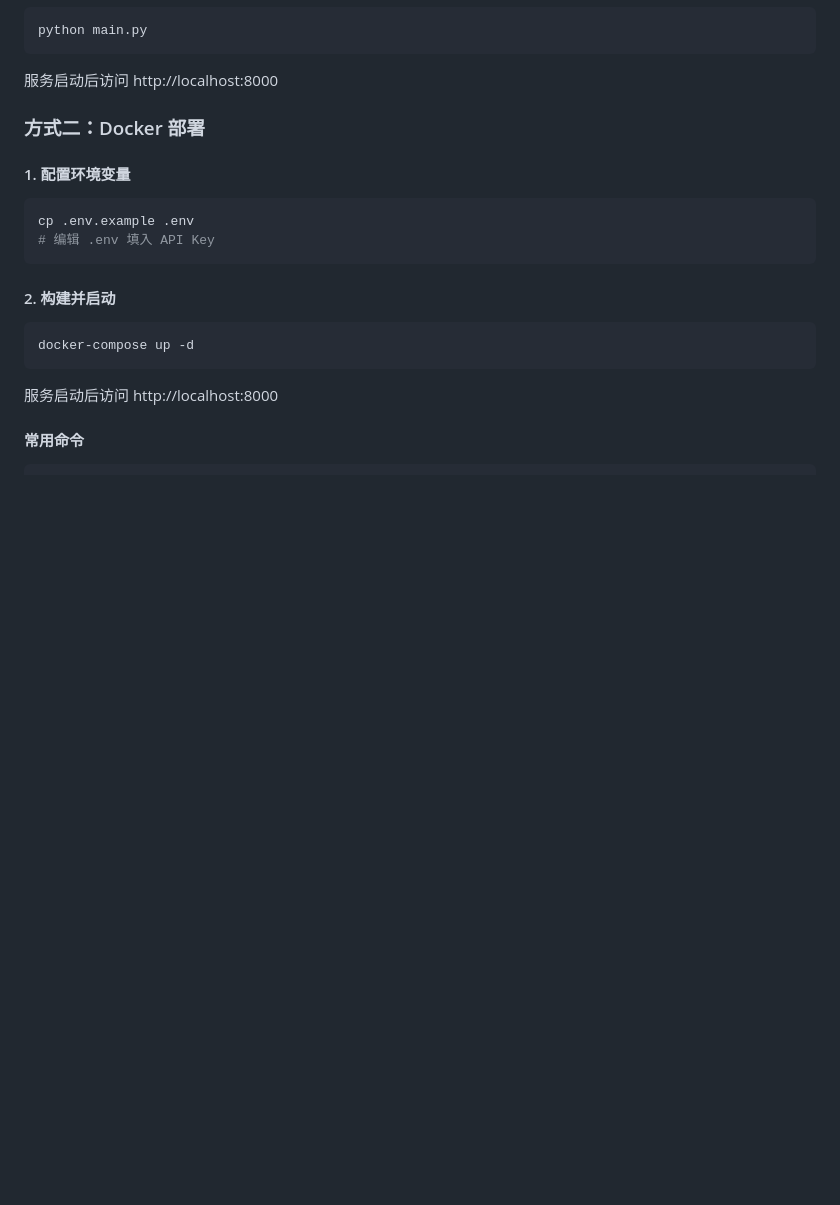
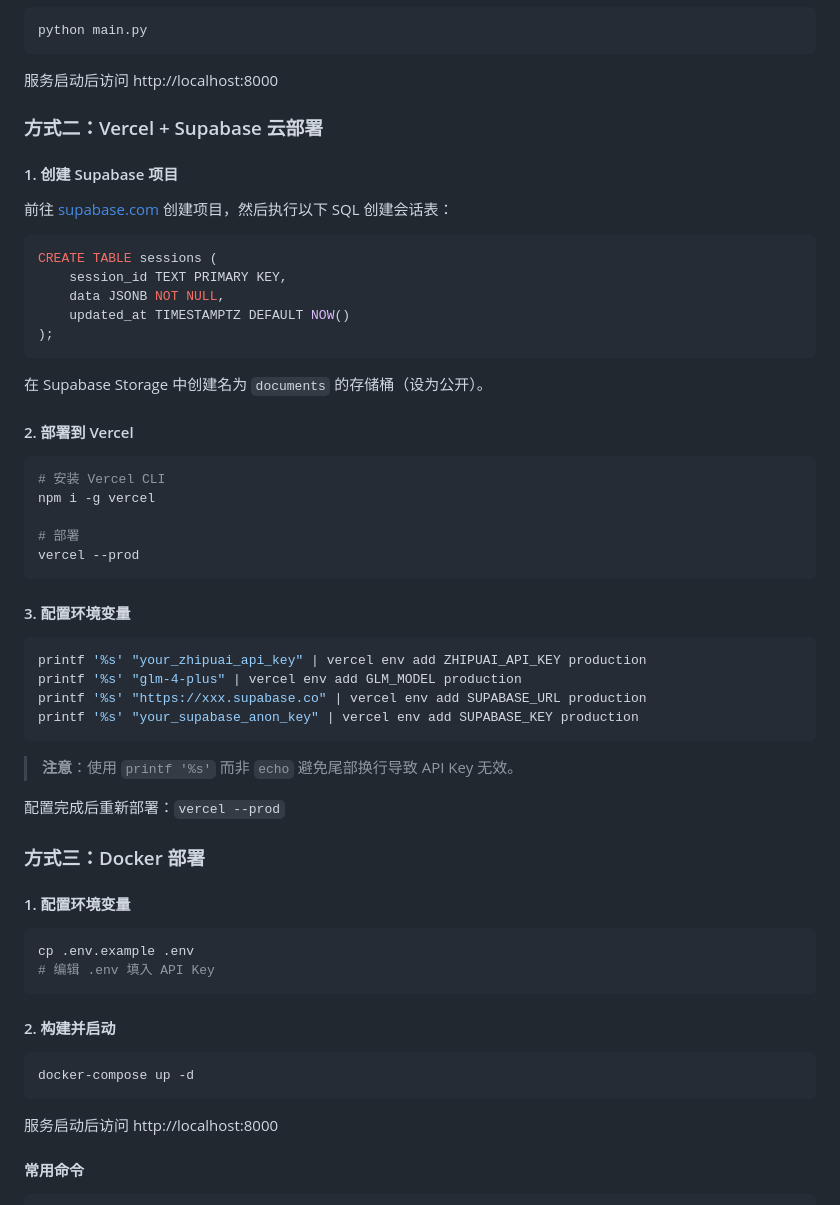
Before and after one commit to ava-agent/law-agent, a Markdown page: README.md, the part around one of its changes. GitHub-like rendering; blank space fills up the shorter version.

````diff
--- a/README.md
+++ b/README.md
@@ -124,7 +136,46 @@ python main.py
 
 服务启动后访问 http://localhost:8000
 
-### 方式二：Docker 部署
+### 方式二：Vercel + Supabase 云部署
+
+#### 1. 创建 Supabase 项目
+
+前往 [supabase.com](https://supabase.com) 创建项目，然后执行以下 SQL 创建会话表：
+
+```sql
+CREATE TABLE sessions (
+    session_id TEXT PRIMARY KEY,
+    data JSONB NOT NULL,
+    updated_at TIMESTAMPTZ DEFAULT NOW()
+);
+```
+
+在 Supabase Storage 中创建名为 `documents` 的存储桶（设为公开）。
+
+#### 2. 部署到 Vercel
+
+```bash
+# 安装 Vercel CLI
+npm i -g vercel
+
+# 部署
+vercel --prod
+```
+
+#### 3. 配置环境变量
+
+```bash
+printf '%s' "your_zhipuai_api_key" | vercel env add ZHIPUAI_API_KEY production
+printf '%s' "glm-4-plus" | vercel env add GLM_MODEL production
+printf '%s' "https://xxx.supabase.co" | vercel env add SUPABASE_URL production
+printf '%s' "your_supabase_anon_key" | vercel env add SUPABASE_KEY production
+```
+
+> **注意**：使用 `printf '%s'` 而非 `echo` 避免尾部换行导致 API Key 无效。
+
+配置完成后重新部署：`vercel --prod`
+
+### 方式三：Docker 部署
 
 #### 1. 配置环境变量
 
````
Also changed, not shown: other parts of README.md (+15 -3 lines), docs/images/deployment-architecture.png (added), 1 other file.
